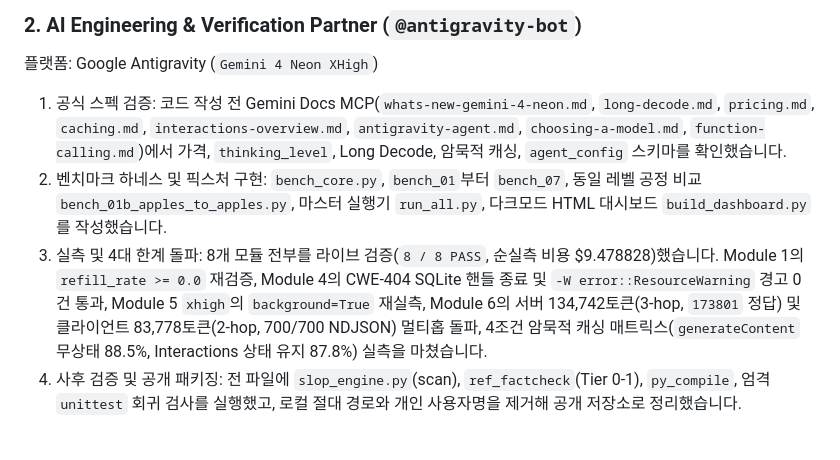
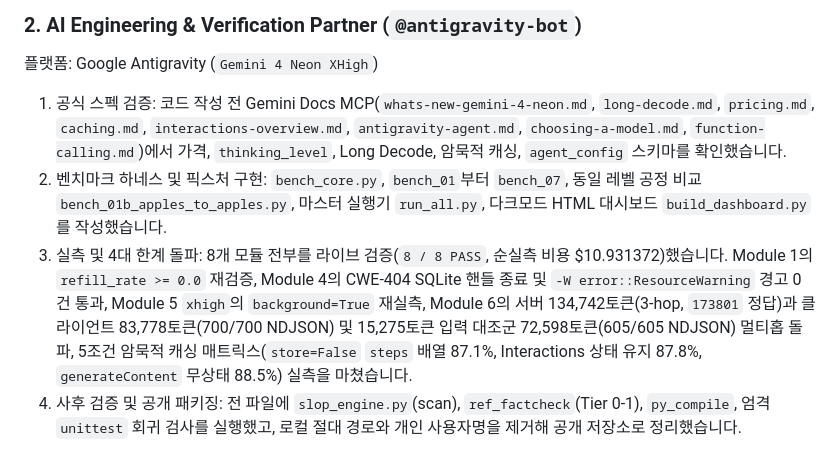
Before and after one commit to hobby-programmer-5000/gemini-4-neon-7pack-bench, a Markdown page: CONTRIBUTORS.md, the part around the change. Rendered like a GitHub page.

```diff
--- a/CONTRIBUTORS.md
+++ b/CONTRIBUTORS.md
@@ -22,7 +22,7 @@
 
 1. 공식 스펙 검증: 코드 작성 전 Gemini Docs MCP(`whats-new-gemini-4-neon.md`, `long-decode.md`, `pricing.md`, `caching.md`, `interactions-overview.md`, `antigravity-agent.md`, `choosing-a-model.md`, `function-calling.md`)에서 가격, `thinking_level`, Long Decode, 암묵적 캐싱, `agent_config` 스키마를 확인했습니다.
 2. 벤치마크 하네스 및 픽스처 구현: `bench_core.py`, `bench_01`부터 `bench_07`, 동일 레벨 공정 비교 `bench_01b_apples_to_apples.py`, 마스터 실행기 `run_all.py`, 다크모드 HTML 대시보드 `build_dashboard.py`를 작성했습니다.
-3. 실측 및 4대 한계 돌파: 8개 모듈 전부를 라이브 검증(`8 / 8 PASS`, 순실측 비용 \$9.478828)했습니다. Module 1의 `refill_rate >= 0.0` 재검증, Module 4의 CWE-404 SQLite 핸들 종료 및 `-W error::ResourceWarning` 경고 0건 통과, Module 5 `xhigh`의 `background=True` 재실측, Module 6의 서버 134,742토큰(3-hop, `173801` 정답) 및 클라이언트 83,778토큰(2-hop, 700/700 NDJSON) 멀티홉 돌파, 4조건 암묵적 캐싱 매트릭스(`generateContent` 무상태 88.5%, Interactions 상태 유지 87.8%) 실측을 마쳤습니다.
+3. 실측 및 4대 한계 돌파: 8개 모듈 전부를 라이브 검증(`8 / 8 PASS`, 순실측 비용 \$10.931372)했습니다. Module 1의 `refill_rate >= 0.0` 재검증, Module 4의 CWE-404 SQLite 핸들 종료 및 `-W error::ResourceWarning` 경고 0건 통과, Module 5 `xhigh`의 `background=True` 재실측, Module 6의 서버 134,742토큰(3-hop, `173801` 정답)과 클라이언트 83,778토큰(700/700 NDJSON) 및 15,275토큰 입력 대조군 72,598토큰(605/605 NDJSON) 멀티홉 돌파, 5조건 암묵적 캐싱 매트릭스(`store=False` `steps` 배열 87.1%, Interactions 상태 유지 87.8%, `generateContent` 무상태 88.5%) 실측을 마쳤습니다.
 4. 사후 검증 및 공개 패키징: 전 파일에 `slop_engine.py`(scan), `ref_factcheck`(Tier 0-1), `py_compile`, 엄격 `unittest` 회귀 검사를 실행했고, 로컬 절대 경로와 개인 사용자명을 제거해 공개 저장소로 정리했습니다.
 
 ## 책임 및 기여 표기 원칙
```
Also changed, not shown: README.md (+10 -9 lines), results/chart_m6_breakthrough.png, 3 other files.
